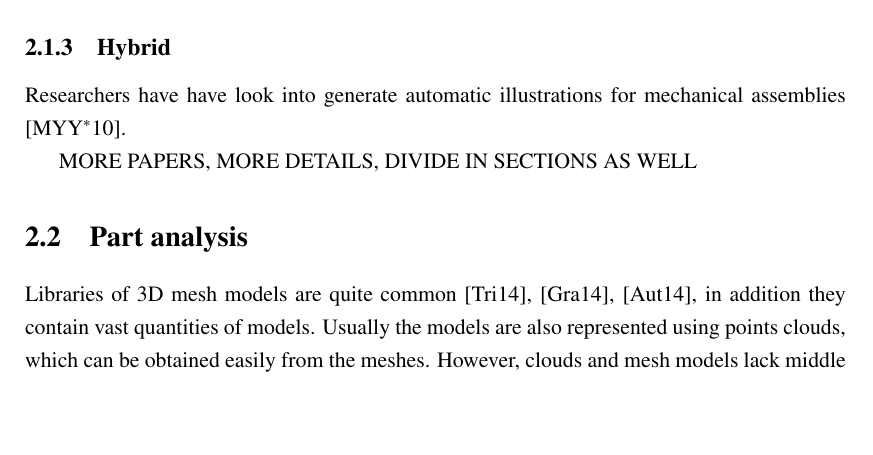
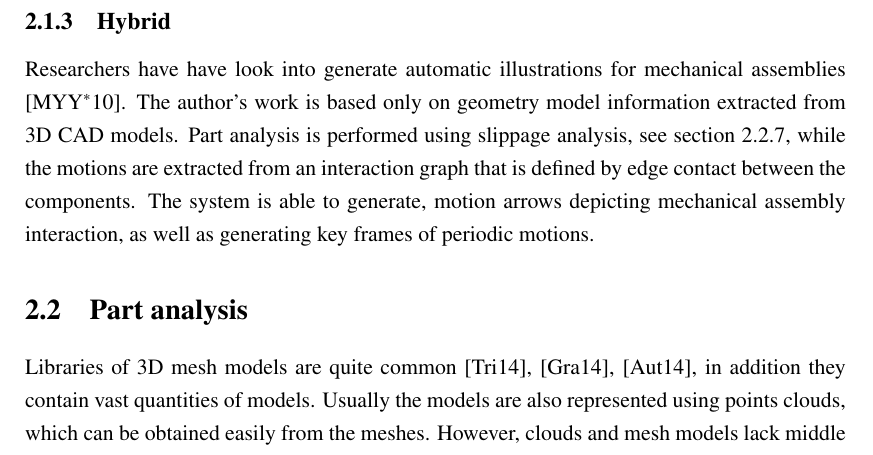
Before and after one commit to Era-Dorta/bath-rpp-coursework, a LaTeX thesis (thesis.tex, which reads prevwork.tex): part of page 8 of 23, cut so that both start at the same text, the shorter picture padded with empty space. Compiled offline with pdfLaTeX.

Commit message:
Added better description of 2010 gears paper

```diff
--- a/prevwork.tex
+++ b/prevwork.tex
@@ -59,8 +59,9 @@ Furthermore, \cite{Lowe2014} showed that even though animations have become a ge
 \subsection{Hybrid}
 
 Researchers have have look into generate automatic illustrations for mechanical assemblies \cite{Mitra2010}.
-
-MORE PAPERS, MORE DETAILS, DIVIDE IN SECTIONS AS WELL
+The author's work is based only on geometry model information extracted from 3D CAD models.
+Part analysis is performed using slippage analysis, see section \ref{SlippageAnalysis}, while the motions are extracted from an interaction graph that is defined by edge contact between the components.
+The system is able to generate, motion arrows depicting mechanical assembly interaction, as well as generating key frames of periodic motions.
 
 \section{Part analysis}
 
```
Also changed, not shown: thesis.pdf, prevwork.tex (1 more changed lines).
